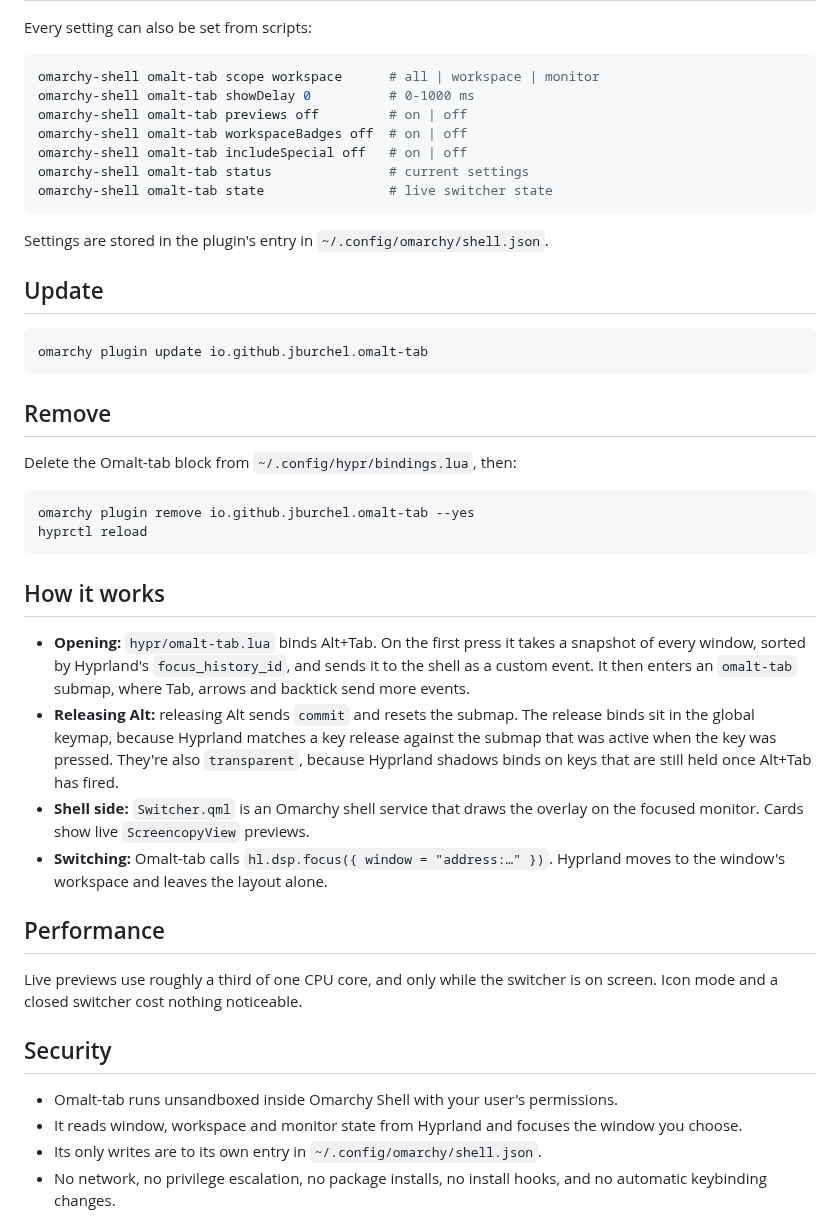
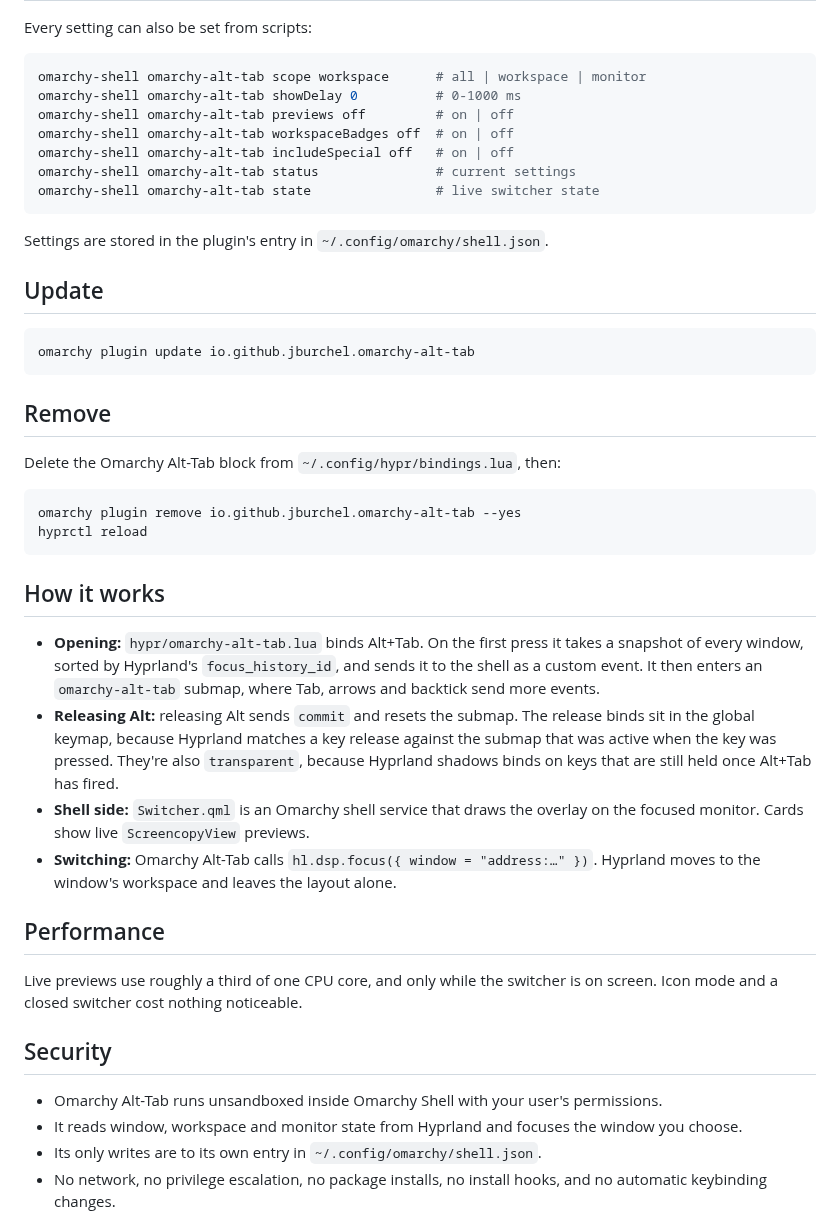
Before and after one commit to jburchel/omarchy-alt-tab, a Markdown page: README.md, the part around one of its changes. GitHub-like rendering.

````diff
--- a/README.md
+++ b/README.md
@@ -71,13 +71,13 @@ This opens a settings panel you can use with the keyboard or mouse. Changes appl
 Every setting can also be set from scripts:
 
 ```sh
-omarchy-shell omalt-tab scope workspace      # all | workspace | monitor
-omarchy-shell omalt-tab showDelay 0          # 0-1000 ms
-omarchy-shell omalt-tab previews off         # on | off
-omarchy-shell omalt-tab workspaceBadges off  # on | off
-omarchy-shell omalt-tab includeSpecial off   # on | off
-omarchy-shell omalt-tab status               # current settings
-omarchy-shell omalt-tab state                # live switcher state
+omarchy-shell omarchy-alt-tab scope workspace      # all | workspace | monitor
+omarchy-shell omarchy-alt-tab showDelay 0          # 0-1000 ms
+omarchy-shell omarchy-alt-tab previews off         # on | off
+omarchy-shell omarchy-alt-tab workspaceBadges off  # on | off
+omarchy-shell omarchy-alt-tab includeSpecial off   # on | off
+omarchy-shell omarchy-alt-tab status               # current settings
+omarchy-shell omarchy-alt-tab state                # live switcher state
 ```
 
 Settings are stored in the plugin's entry in `~/.config/omarchy/shell.json`.
@@ -85,24 +85,24 @@ Settings are stored in the plugin's entry in `~/.config/omarchy/shell.json`.
 ## Update
 
 ```sh
-omarchy plugin update io.github.jburchel.omalt-tab
+omarchy plugin update io.github.jburchel.omarchy-alt-tab
 ```
 
 ## Remove
 
-Delete the Omalt-tab block from `~/.config/hypr/bindings.lua`, then:
+Delete the Omarchy Alt-Tab block from `~/.config/hypr/bindings.lua`, then:
 
 ```sh
-omarchy plugin remove io.github.jburchel.omalt-tab --yes
+omarchy plugin remove io.github.jburchel.omarchy-alt-tab --yes
 hyprctl reload
 ```
 
 ## How it works
 
-- **Opening:** `hypr/omalt-tab.lua` binds Alt+Tab. On the first press it takes a snapshot of every window, sorted by Hyprland's `focus_history_id`, and sends it to the shell as a custom event. It then enters an `omalt-tab` submap, where Tab, arrows and backtick send more events.
+- **Opening:** `hypr/omarchy-alt-tab.lua` binds Alt+Tab. On the first press it takes a snapshot of every window, sorted by Hyprland's `focus_history_id`, and sends it to the shell as a custom event. It then enters an `omarchy-alt-tab` submap, where Tab, arrows and backtick send more events.
 - **Releasing Alt:** releasing Alt sends `commit` and resets the submap. The release binds sit in the global keymap, because Hyprland matches a key release against the submap that was active when the key was pressed. They're also `transparent`, because Hyprland shadows binds on keys that are still held once Alt+Tab has fired.
 - **Shell side:** `Switcher.qml` is an Omarchy shell service that draws the overlay on the focused monitor. Cards show live `ScreencopyView` previews.
-- **Switching:** Omalt-tab calls `hl.dsp.focus({ window = "address:…" })`. Hyprland moves to the window's workspace and leaves the layout alone.
+- **Switching:** Omarchy Alt-Tab calls `hl.dsp.focus({ window = "address:…" })`. Hyprland moves to the window's workspace and leaves the layout alone.
 
 ## Performance
 
@@ -110,7 +110,7 @@ Live previews use roughly a third of one CPU core, and only while the switcher i
 
 ## Security
 
-- Omalt-tab runs unsandboxed inside Omarchy Shell with your user's permissions.
+- Omarchy Alt-Tab runs unsandboxed inside Omarchy Shell with your user's permissions.
 - It reads window, workspace and monitor state from Hyprland and focuses the window you choose.
 - Its only writes are to its own entry in `~/.config/omarchy/shell.json`.
 - No network, no privilege escalation, no package installs, no install hooks, and no automatic keybinding changes.
````
Also changed, not shown: other parts of README.md (+11 -11 lines), preview.png, 8 other files.
